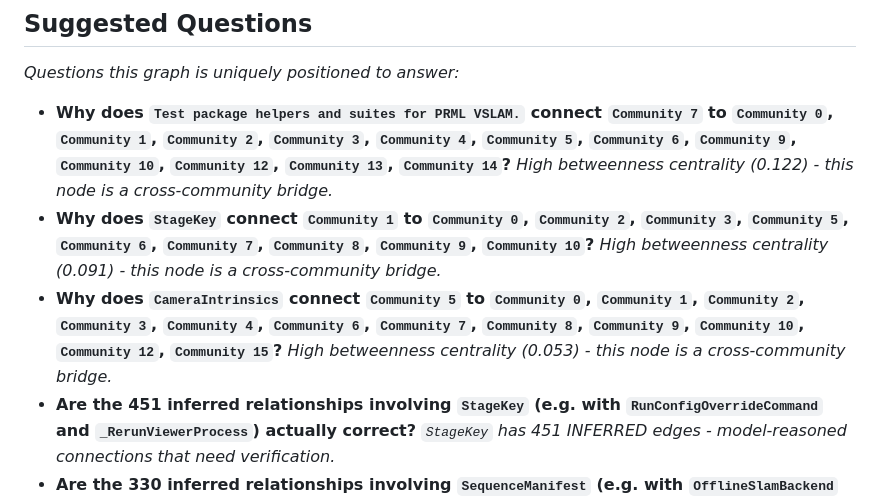
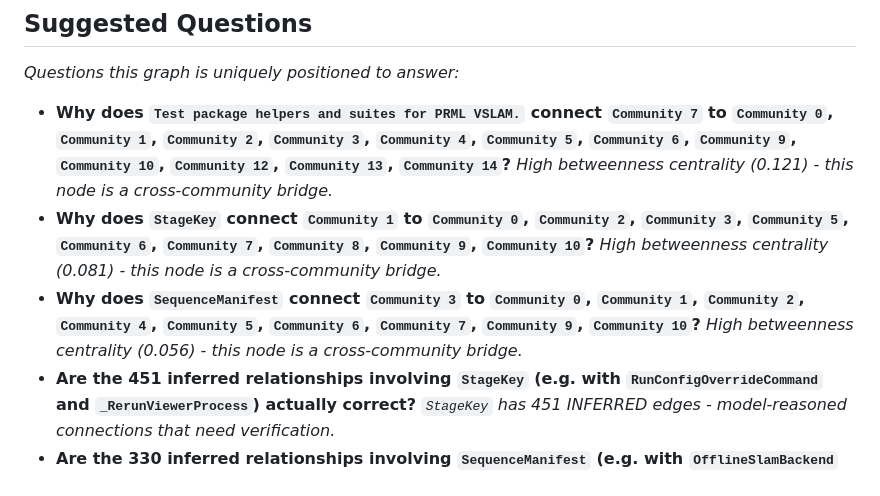
Before and after one commit to JanDuchscherer104/prml-vslam, a Markdown page: graphify-out/GRAPH_REPORT.md, the part around the change. Drawn GitHub-style.

Commit message:
chore(graphify): refresh knowledge graph artifacts

```diff
--- a/graphify-out/GRAPH_REPORT.md
+++ b/graphify-out/GRAPH_REPORT.md
@@ -261,11 +261,11 @@ Nodes (1): Describe normalized durable outputs from one reconstruction run.
 _Questions this graph is uniquely positioned to answer:_
 
 - **Why does `Test package helpers and suites for PRML VSLAM.` connect `Community 7` to `Community 0`, `Community 1`, `Community 2`, `Community 3`, `Community 4`, `Community 5`, `Community 6`, `Community 9`, `Community 10`, `Community 12`, `Community 13`, `Community 14`?**
-  _High betweenness centrality (0.122) - this node is a cross-community bridge._
+  _High betweenness centrality (0.121) - this node is a cross-community bridge._
 - **Why does `StageKey` connect `Community 1` to `Community 0`, `Community 2`, `Community 3`, `Community 5`, `Community 6`, `Community 7`, `Community 8`, `Community 9`, `Community 10`?**
-  _High betweenness centrality (0.091) - this node is a cross-community bridge._
-- **Why does `CameraIntrinsics` connect `Community 5` to `Community 0`, `Community 1`, `Community 2`, `Community 3`, `Community 4`, `Community 6`, `Community 7`, `Community 8`, `Community 9`, `Community 10`, `Community 12`, `Community 15`?**
-  _High betweenness centrality (0.053) - this node is a cross-community bridge._
+  _High betweenness centrality (0.081) - this node is a cross-community bridge._
+- **Why does `SequenceManifest` connect `Community 3` to `Community 0`, `Community 1`, `Community 2`, `Community 4`, `Community 5`, `Community 6`, `Community 7`, `Community 9`, `Community 10`?**
+  _High betweenness centrality (0.056) - this node is a cross-community bridge._
 - **Are the 451 inferred relationships involving `StageKey` (e.g. with `RunConfigOverrideCommand` and `_RerunViewerProcess`) actually correct?**
   _`StageKey` has 451 INFERRED edges - model-reasoned connections that need verification._
 - **Are the 330 inferred relationships involving `SequenceManifest` (e.g. with `OfflineSlamBackend` and `StreamingSlamBackend`) actually correct?**
```
